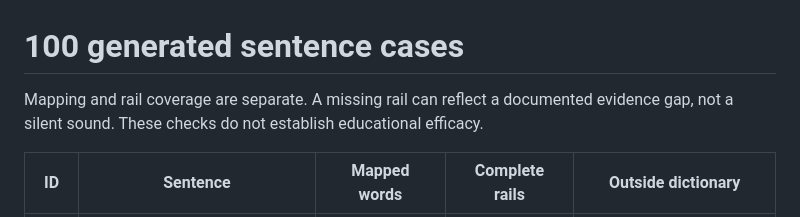
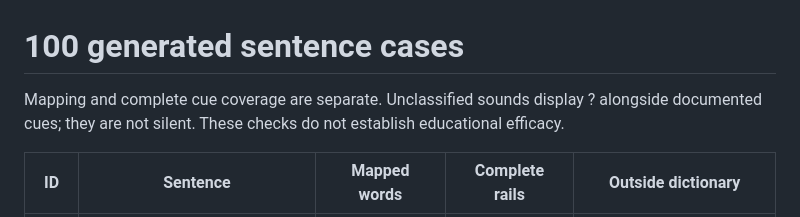
Before and after one commit to charlesbmi/phonics, a Markdown page: evaluation/sentences.md, the part around the change. GitHub-like rendering.

```diff
--- a/evaluation/sentences.md
+++ b/evaluation/sentences.md
@@ -1,6 +1,6 @@
 # 100 generated sentence cases
 
-Mapping and rail coverage are separate. A missing rail can reflect a documented evidence gap, not a silent sound. These checks do not establish educational efficacy.
+Mapping and complete cue coverage are separate. Unclassified sounds display ? alongside documented cues; they are not silent. These checks do not establish educational efficacy.
 
 | ID | Sentence | Mapped words | Complete rails | Outside dictionary |
 | --- | --- | --- | --- | --- |
```
Also changed, not shown: README.md (+2 -2 lines), docs/sources.md (+1 -1 lines), docs/screenshot.png, 5 other files.
